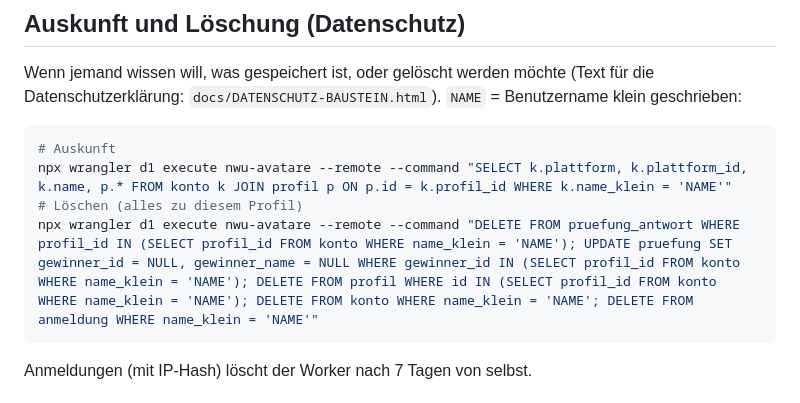
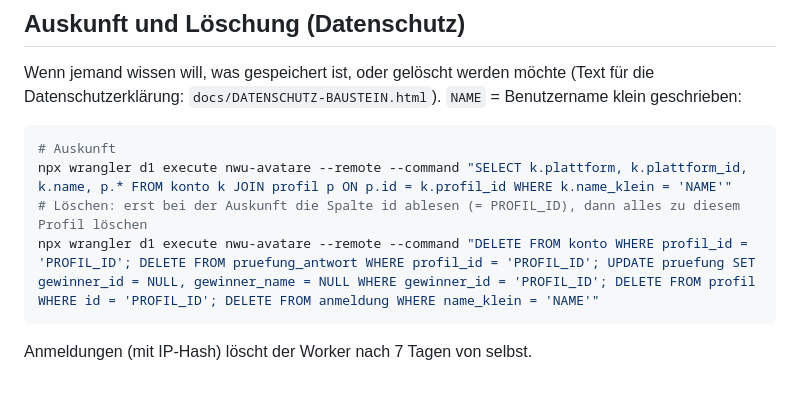
Before and after one commit to MrNightWither/NWU-Avatars, a Markdown page: worker/README.md, the part around the change. Rendered like a GitHub page.

Commit message:
Löschanleitung: Reihenfolge passend zu Fremdschlüsseln
Co-Authored-By: Claude Opus 5.5 <noreply@anthropic.com>
Claude-Session: https://claude.ai/code/session_01RzZcqm1xubsUvXCx1dwLtS

````diff
--- a/worker/README.md
+++ b/worker/README.md
@@ -709,8 +709,8 @@ Wenn jemand wissen will, was gespeichert ist, oder gelöscht werden möchte (Tex
 ```bash
 # Auskunft
 npx wrangler d1 execute nwu-avatare --remote --command "SELECT k.plattform, k.plattform_id, k.name, p.* FROM konto k JOIN profil p ON p.id = k.profil_id WHERE k.name_klein = 'NAME'"
-# Löschen (alles zu diesem Profil)
-npx wrangler d1 execute nwu-avatare --remote --command "DELETE FROM pruefung_antwort WHERE profil_id IN (SELECT profil_id FROM konto WHERE name_klein = 'NAME'); UPDATE pruefung SET gewinner_id = NULL, gewinner_name = NULL WHERE gewinner_id IN (SELECT profil_id FROM konto WHERE name_klein = 'NAME'); DELETE FROM profil WHERE id IN (SELECT profil_id FROM konto WHERE name_klein = 'NAME'); DELETE FROM konto WHERE name_klein = 'NAME'; DELETE FROM anmeldung WHERE name_klein = 'NAME'"
+# Löschen: erst bei der Auskunft die Spalte id ablesen (= PROFIL_ID), dann alles zu diesem Profil löschen
+npx wrangler d1 execute nwu-avatare --remote --command "DELETE FROM konto WHERE profil_id = 'PROFIL_ID'; DELETE FROM pruefung_antwort WHERE profil_id = 'PROFIL_ID'; UPDATE pruefung SET gewinner_id = NULL, gewinner_name = NULL WHERE gewinner_id = 'PROFIL_ID'; DELETE FROM profil WHERE id = 'PROFIL_ID'; DELETE FROM anmeldung WHERE name_klein = 'NAME'"
 ```
 
 Anmeldungen (mit IP-Hash) löscht der Worker nach 7 Tagen von selbst.
````
